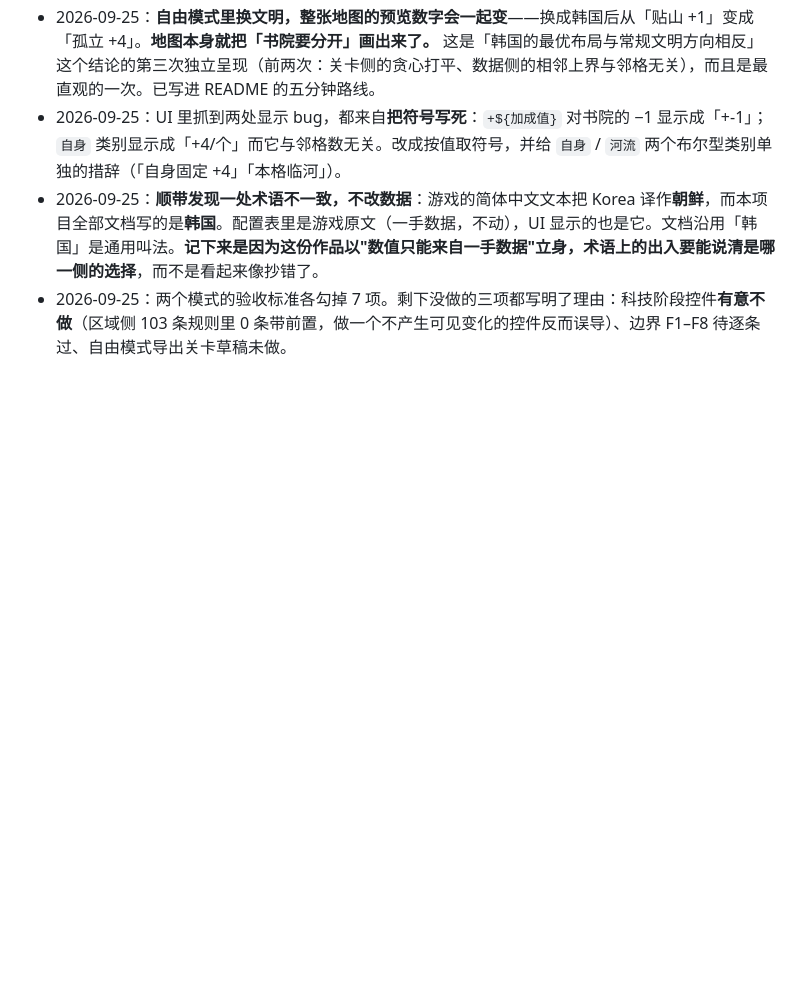
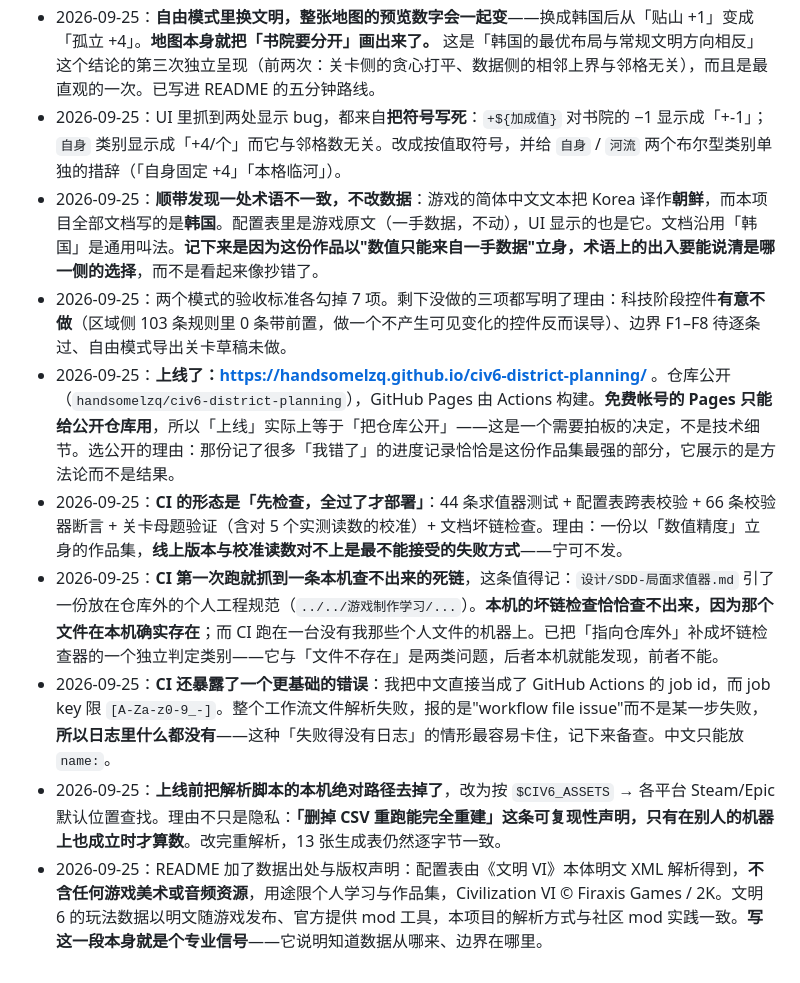
Before and after one commit to handsomelzq/civ6-district-planning, a Markdown page: 记录/进度记录.md, the part around the change. Rendered like a GitHub page; blank space fills up the shorter version.

Commit message:
记录上线过程
Co-Authored-By: Claude Opus 5 <noreply@anthropic.com>

```diff
--- a/记录/进度记录.md
+++ b/记录/进度记录.md
@@ -136,3 +136,9 @@
 - 2026-09-25：UI 里抓到两处显示 bug，都来自**把符号写死**：`+${加成值}` 对书院的 −1 显示成「+-1」；`自身` 类别显示成「+4/个」而它与邻格数无关。改成按值取符号，并给 `自身` / `河流` 两个布尔型类别单独的措辞（「自身固定 +4」「本格临河」）。
 - 2026-09-25：**顺带发现一处术语不一致，不改数据**：游戏的简体中文文本把 Korea 译作**朝鲜**，而本项目全部文档写的是**韩国**。配置表里是游戏原文（一手数据，不动），UI 显示的也是它。文档沿用「韩国」是通用叫法。**记下来是因为这份作品以"数值只能来自一手数据"立身，术语上的出入要能说清是哪一侧的选择**，而不是看起来像抄错了。
 - 2026-09-25：两个模式的验收标准各勾掉 7 项。剩下没做的三项都写明了理由：科技阶段控件**有意不做**（区域侧 103 条规则里 0 条带前置，做一个不产生可见变化的控件反而误导）、边界 F1–F8 待逐条过、自由模式导出关卡草稿未做。
+- 2026-09-25：**上线了：https://handsomelzq.github.io/civ6-district-planning/** 。仓库公开（`handsomelzq/civ6-district-planning`），GitHub Pages 由 Actions 构建。**免费帐号的 Pages 只能给公开仓库用**，所以「上线」实际上等于「把仓库公开」——这是一个需要拍板的决定，不是技术细节。选公开的理由：那份记了很多「我错了」的进度记录恰恰是这份作品集最强的部分，它展示的是方法论而不是结果。
+- 2026-09-25：**CI 的形态是「先检查，全过了才部署」**：44 条求值器测试 + 配置表跨表校验 + 66 条校验器断言 + 关卡母题验证（含对 5 个实测读数的校准）+ 文档坏链检查。理由：一份以「数值精度」立身的作品集，**线上版本与校准读数对不上是最不能接受的失败方式**——宁可不发。
+- 2026-09-25：**CI 第一次跑就抓到一条本机查不出来的死链**，这条值得记：`设计/SDD-局面求值器.md` 引了一份放在仓库外的个人工程规范（`../../游戏制作学习/...`）。**本机的坏链检查恰恰查不出来，因为那个文件在本机确实存在**；而 CI 跑在一台没有我那些个人文件的机器上。已把「指向仓库外」补成坏链检查器的一个独立判定类别——它与「文件不存在」是两类问题，后者本机就能发现，前者不能。
+- 2026-09-25：**CI 还暴露了一个更基础的错误**：我把中文直接当成了 GitHub Actions 的 job id，而 job key 限 `[A-Za-z0-9_-]`。整个工作流文件解析失败，报的是"workflow file issue"而不是某一步失败，**所以日志里什么都没有**——这种「失败得没有日志」的情形最容易卡住，记下来备查。中文只能放 `name:`。
+- 2026-09-25：**上线前把解析脚本的本机绝对路径去掉了**，改为按 `$CIV6_ASSETS` → 各平台 Steam/Epic 默认位置查找。理由不只是隐私：**「删掉 CSV 重跑能完全重建」这条可复现性声明，只有在别人的机器上也成立时才算数**。改完重解析，13 张生成表仍然逐字节一致。
+- 2026-09-25：README 加了数据出处与版权声明：配置表由《文明 VI》本体明文 XML 解析得到，**不含任何游戏美术或音频资源**，用途限个人学习与作品集，Civilization VI © Firaxis Games / 2K。文明 6 的玩法数据以明文随游戏发布、官方提供 mod 工具，本项目的解析方式与社区 mod 实践一致。**写这一段本身就是个专业信号**——它说明知道数据从哪来、边界在哪里。
```
